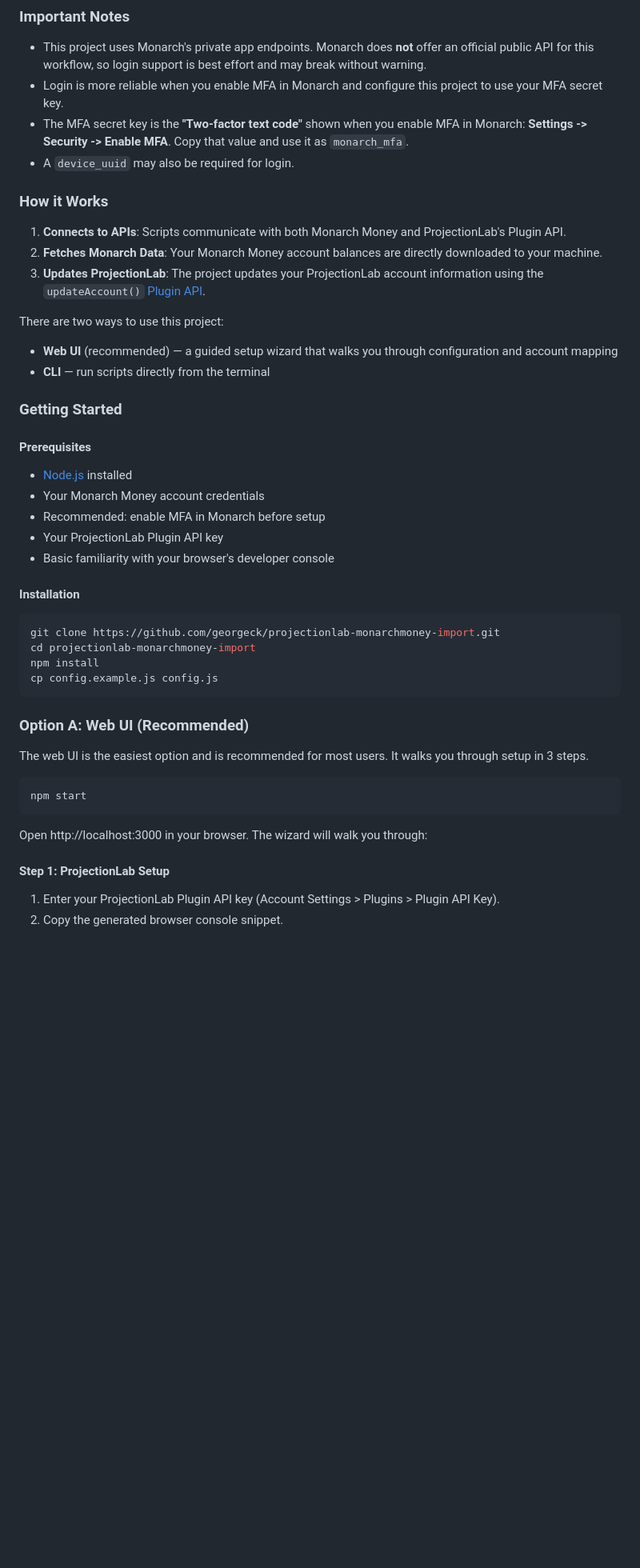
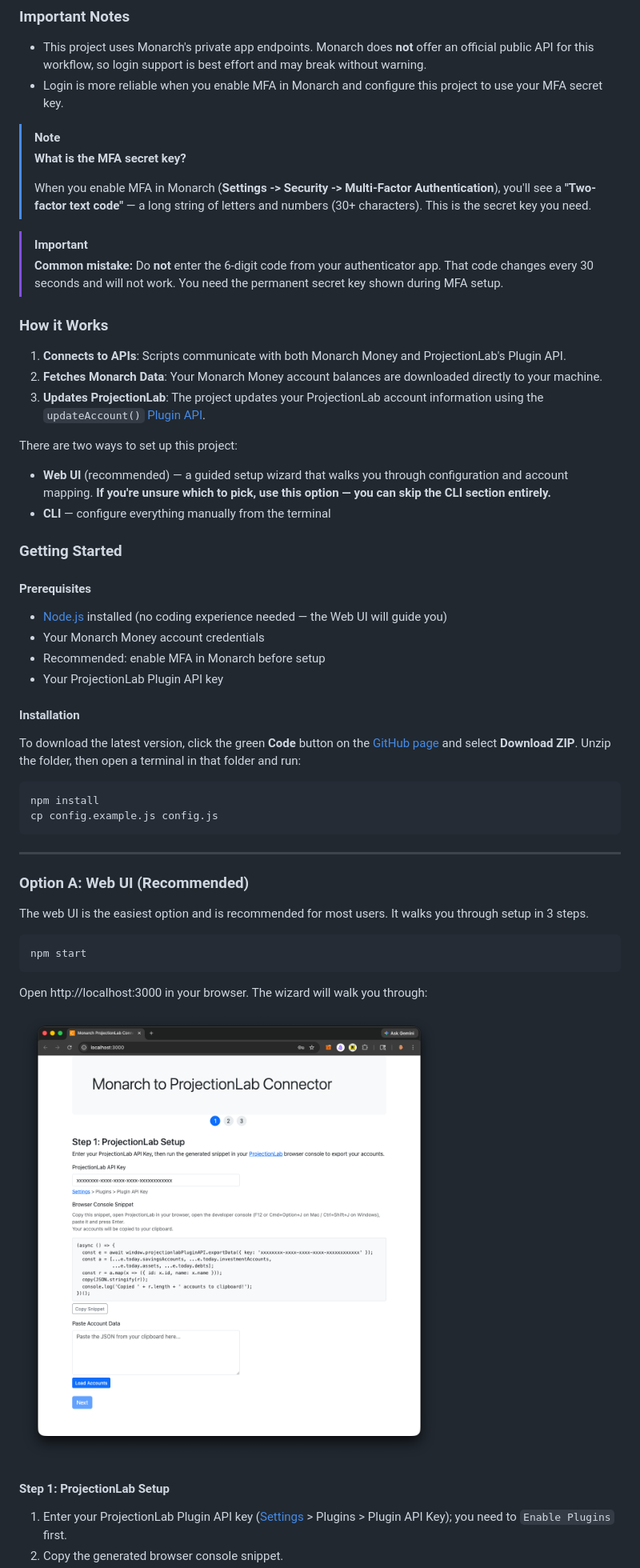
Before and after one commit to georgeck/projectionlab-monarchmoney-import, a Markdown page: README.md, the part around one of its changes. Shown at 80% size. Rendered like a GitHub page; pictures changed too: images/monarch-projectionLab-connector.png (added); blank space fills up the shorter version.

````diff
--- a/README.md
+++ b/README.md
@@ -4,34 +4,43 @@ Updates your [ProjectionLab](https://projectionlab.com/) account balances with t
 ### Important Notes
 - This project uses Monarch's private app endpoints. Monarch does **not** offer an official public API for this workflow, so login support is best effort and may break without warning.
 - Login is more reliable when you enable MFA in Monarch and configure this project to use your MFA secret key.
-- The MFA secret key is the **"Two-factor text code"** shown when you enable MFA in Monarch: **Settings -> Security -> Enable MFA**. Copy that value and use it as `monarch_mfa`.
-- A `device_uuid` may also be required for login.
+
+> [!NOTE]
+> **What is the MFA secret key?**
+>
+> When you enable MFA in Monarch (**Settings -> Security -> Multi-Factor Authentication**), you'll see a **"Two-factor text code"** — a long string of letters and numbers (30+ characters). This is the secret key you need.
+
+> [!IMPORTANT]
+> **Common mistake:** Do **not** enter the 6-digit code from your authenticator app. That code changes every 30 seconds and will not work. You need the permanent secret key shown during MFA setup.
 
 ### How it Works
 1. **Connects to APIs**: Scripts communicate with both Monarch Money and ProjectionLab's Plugin API.
-2. **Fetches Monarch Data**: Your Monarch Money account balances are directly downloaded to your machine.
+2. **Fetches Monarch Data**: Your Monarch Money account balances are downloaded directly to your machine.
 3. **Updates ProjectionLab**: The project updates your ProjectionLab account information using the `updateAccount()` [Plugin API](https://app.projectionlab.com/docs/module-PluginAPI.html#.updateAccount).
 
-There are two ways to use this project:
-- **Web UI** (recommended) — a guided setup wizard that walks you through configuration and account mapping
-- **CLI** — run scripts directly from the terminal
+There are two ways to set up this project:
+- **Web UI** (recommended) — a guided setup wizard that walks you through configuration and account mapping. **If you're unsure which to pick, use this option — you can skip the CLI section entirely.**
+- **CLI** — configure everything manually from the terminal
 
 ### Getting Started
 
 #### Prerequisites
-- [Node.js](https://nodejs.org/) installed
+- [Node.js](https://nodejs.org/) installed (no coding experience needed — the Web UI will guide you)
 - Your Monarch Money account credentials
 - Recommended: enable MFA in Monarch before setup
 - Your ProjectionLab Plugin API key
-- Basic familiarity with your browser's developer console
 
 #### Installation
+
+To download the latest version, click the green **Code** button on the [GitHub page](https://github.com/georgeck/projectionlab-monarchmoney-import) and select **Download ZIP**.
+Unzip the folder, then open a terminal in that folder and run:
+
 ```bash
-git clone https://github.com/georgeck/projectionlab-monarchmoney-import.git
-cd projectionlab-monarchmoney-import
 npm install
 cp config.example.js config.js
 ```
+
+---
 
 ### Option A: Web UI (Recommended)
 
@@ -43,6 +52,8 @@ npm start
 
 Open http://localhost:3000 in your browser. The wizard will walk you through:
 
+![Monarch to ProjectionLab Connector](images/monarch-projectionLab-connector.png)
+
 #### Step 1: ProjectionLab Setup
-1. Enter your ProjectionLab Plugin API key (Account Settings > Plugins > Plugin API Key).
+1. Enter your ProjectionLab Plugin API key ([Settings](https://app.projectionlab.com/settings) > Plugins > Plugin API Key); you need to `Enable Plugins` first.
 2. Copy the generated browser console snippet.
````
Also changed, not shown: other parts of README.md (+39 -21 lines), images/device_uuid-developer-console.png (added), images/monarch-projectionLab-connector-step2.png (added), images/projectionlab-developer-console.png (added), 1 other file.
